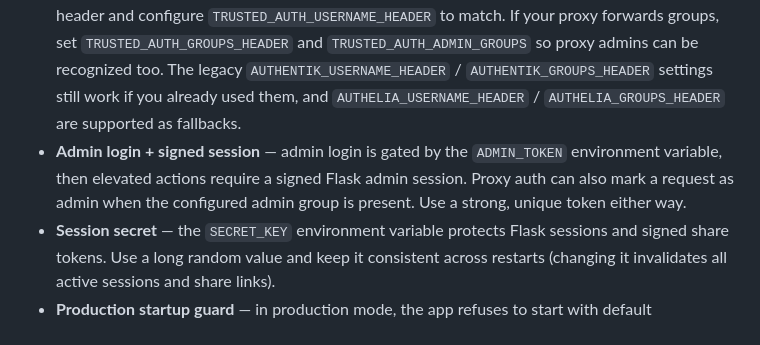
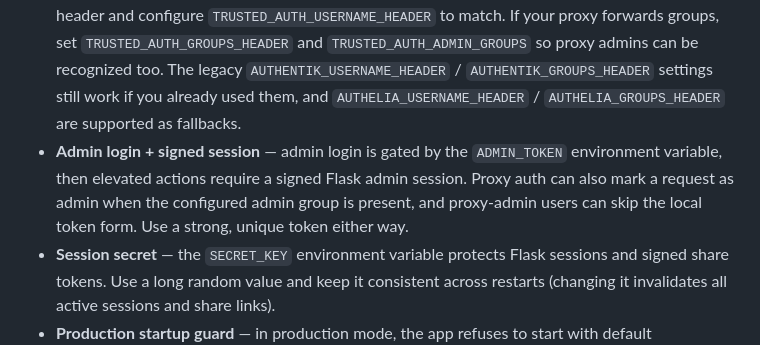
Before and after one commit to antwanchild/cutco_catalog, a Markdown page: SECURITY.md, the part around the change. GitHub-like rendering.

```diff
--- a/SECURITY.md
+++ b/SECURITY.md
@@ -29,7 +29,7 @@ Cutco Vault is designed for **self-hosted, personal or small-group use** behind
 - **No app-native user accounts** — the app does not create or manage end-user logins in this phase.
 - **Public browse, private collectors** — product pages stay public; collector, import/export, sync, and mutation routes are private.
 - **Traefik + authentik friendly** — if you terminate auth at the edge, forward a trusted username header and configure `TRUSTED_AUTH_USERNAME_HEADER` to match. If your proxy forwards groups, set `TRUSTED_AUTH_GROUPS_HEADER` and `TRUSTED_AUTH_ADMIN_GROUPS` so proxy admins can be recognized too. The legacy `AUTHENTIK_USERNAME_HEADER` / `AUTHENTIK_GROUPS_HEADER` settings still work if you already used them, and `AUTHELIA_USERNAME_HEADER` / `AUTHELIA_GROUPS_HEADER` are supported as fallbacks.
-- **Admin login + signed session** — admin login is gated by the `ADMIN_TOKEN` environment variable, then elevated actions require a signed Flask admin session. Proxy auth can also mark a request as admin when the configured admin group is present. Use a strong, unique token either way.
+- **Admin login + signed session** — admin login is gated by the `ADMIN_TOKEN` environment variable, then elevated actions require a signed Flask admin session. Proxy auth can also mark a request as admin when the configured admin group is present, and proxy-admin users can skip the local token form. Use a strong, unique token either way.
 - **Session secret** — the `SECRET_KEY` environment variable protects Flask sessions and signed share tokens. Use a long random value and keep it consistent across restarts (changing it invalidates all active sessions and share links).
 - **Production startup guard** — in production mode, the app refuses to start with default `ADMIN_TOKEN` / `SECRET_KEY` values unless explicitly bypassed.
 - **Write protection** — mutating routes are private; public users can only view product-facing pages and signed share links.
```
Also changed, not shown: README.md (+2 -0 lines).
